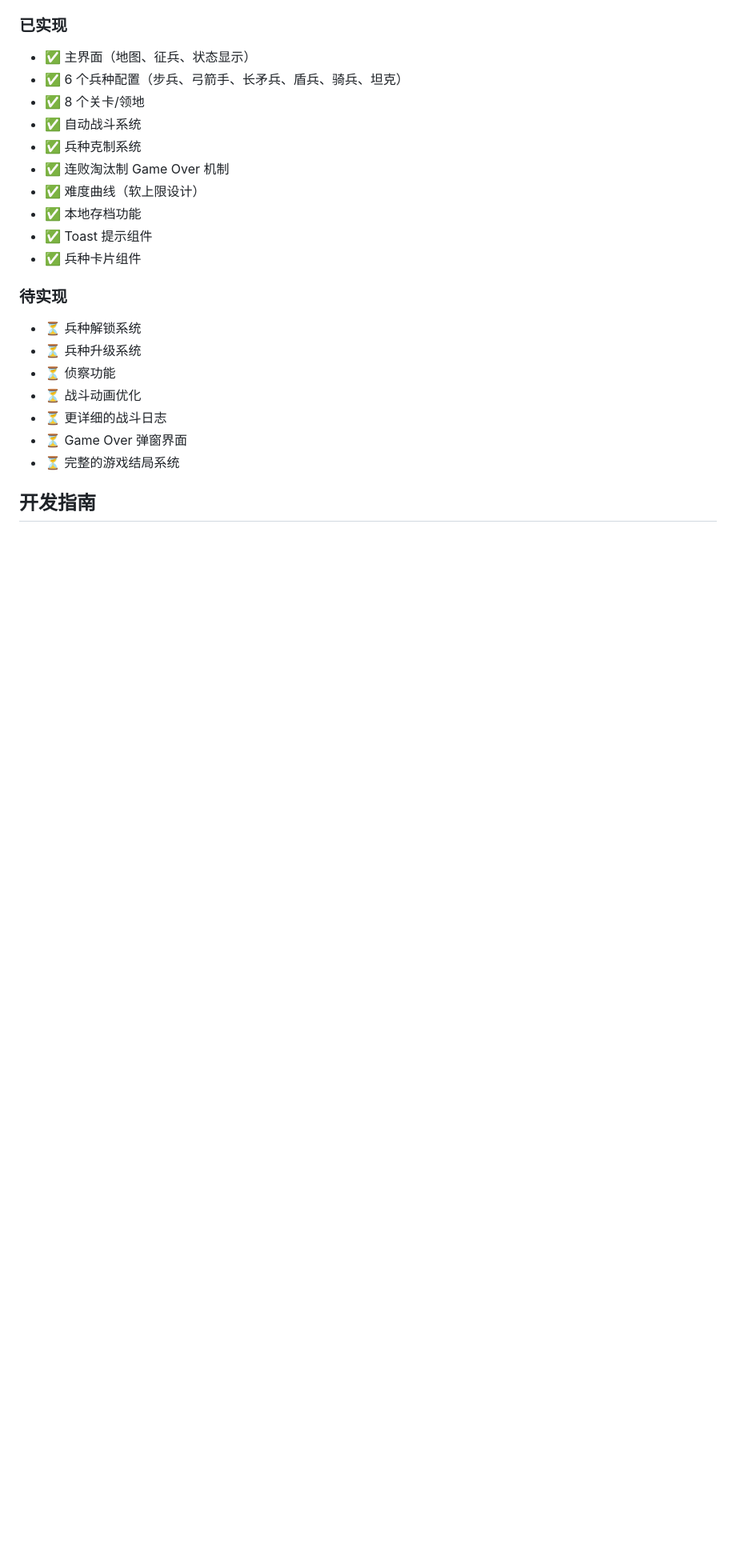
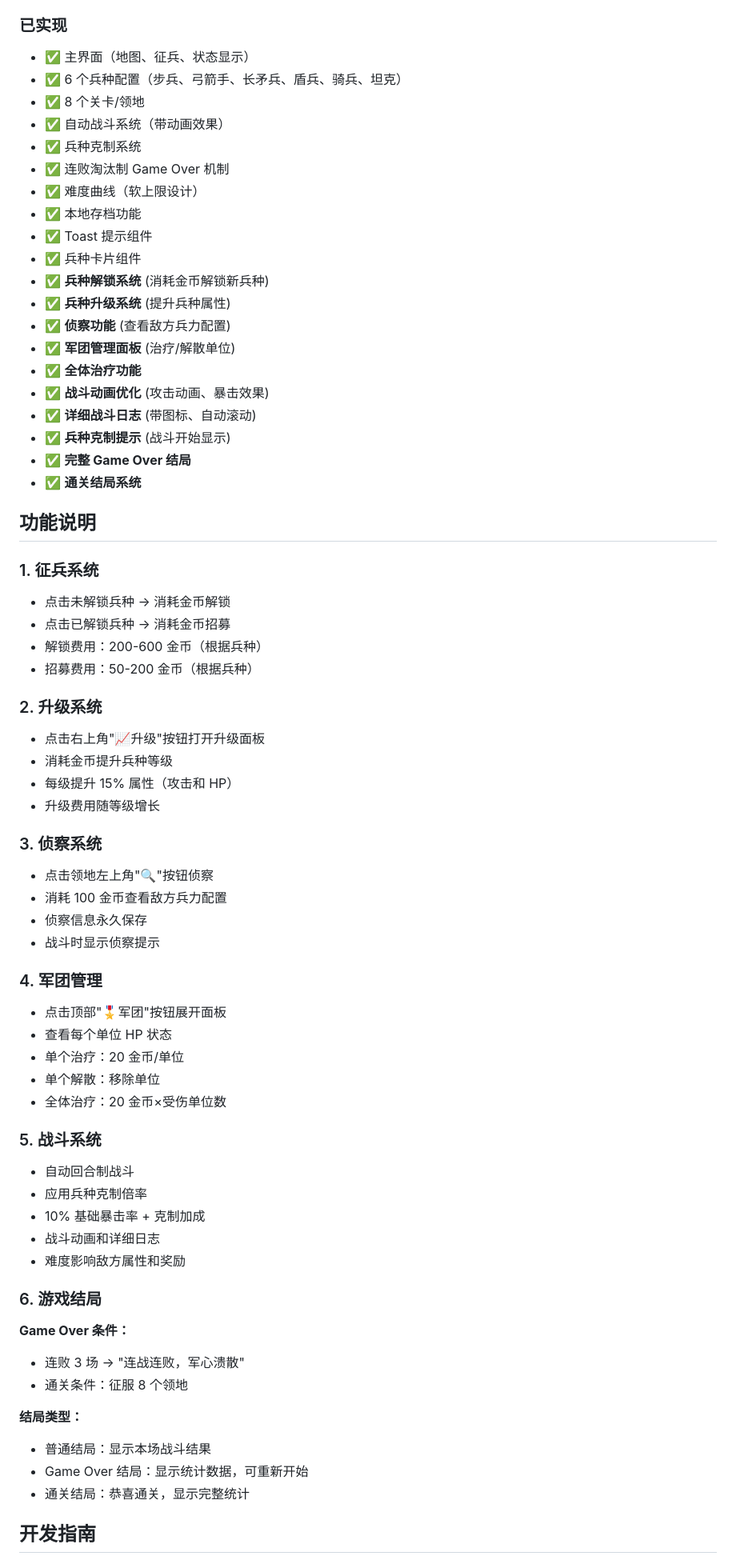
Before and after one commit to xydudu/gamefrommyboy, a Markdown page: miniprogram/README.md, the part around one of its changes. Shown at 80% size. Drawn GitHub-style; blank space fills up the shorter version.

Commit message:
docs: 更新小程序 README 文档

```diff
--- a/miniprogram/README.md
+++ b/miniprogram/README.md
@@ -28,22 +28,68 @@ miniprogram/
 - ✅ 主界面（地图、征兵、状态显示）
 - ✅ 6 个兵种配置（步兵、弓箭手、长矛兵、盾兵、骑兵、坦克）
 - ✅ 8 个关卡/领地
-- ✅ 自动战斗系统
+- ✅ 自动战斗系统（带动画效果）
 - ✅ 兵种克制系统
 - ✅ 连败淘汰制 Game Over 机制
 - ✅ 难度曲线（软上限设计）
 - ✅ 本地存档功能
 - ✅ Toast 提示组件
 - ✅ 兵种卡片组件
+- ✅ **兵种解锁系统** (消耗金币解锁新兵种)
+- ✅ **兵种升级系统** (提升兵种属性)
+- ✅ **侦察功能** (查看敌方兵力配置)
+- ✅ **军团管理面板** (治疗/解散单位)
+- ✅ **全体治疗功能**
+- ✅ **战斗动画优化** (攻击动画、暴击效果)
+- ✅ **详细战斗日志** (带图标、自动滚动)
+- ✅ **兵种克制提示** (战斗开始显示)
+- ✅ **完整 Game Over 结局**
+- ✅ **通关结局系统**
 
-### 待实现
-- ⏳ 兵种解锁系统
-- ⏳ 兵种升级系统
-- ⏳ 侦察功能
-- ⏳ 战斗动画优化
-- ⏳ 更详细的战斗日志
-- ⏳ Game Over 弹窗界面
-- ⏳ 完整的游戏结局系统
+## 功能说明
+
+### 1. 征兵系统
+- 点击未解锁兵种 → 消耗金币解锁
+- 点击已解锁兵种 → 消耗金币招募
+- 解锁费用：200-600 金币（根据兵种）
+- 招募费用：50-200 金币（根据兵种）
+
+### 2. 升级系统
+- 点击右上角"📈升级"按钮打开升级面板
+- 消耗金币提升兵种等级
+- 每级提升 15% 属性（攻击和 HP）
+- 升级费用随等级增长
+
+### 3. 侦察系统
+- 点击领地左上角"🔍"按钮侦察
+- 消耗 100 金币查看敌方兵力配置
+- 侦察信息永久保存
+- 战斗时显示侦察提示
+
+### 4. 军团管理
+- 点击顶部"🎖️军团"按钮展开面板
+- 查看每个单位 HP 状态
+- 单个治疗：20 金币/单位
+- 单个解散：移除单位
+- 全体治疗：20 金币×受伤单位数
+
+### 5. 战斗系统
+- 自动回合制战斗
+- 应用兵种克制倍率
+- 10% 基础暴击率 + 克制加成
+- 战斗动画和详细日志
+- 难度影响敌方属性和奖励
+
+### 6. 游戏结局
+
+**Game Over 条件：**
+- 连败 3 场 → "连战连败，军心溃散"
+- 通关条件：征服 8 个领地
+
+**结局类型：**
+- 普通结局：显示本场战斗结果
+- Game Over 结局：显示统计数据，可重新开始
+- 通关结局：恭喜通关，显示完整统计
 
 ## 开发指南
 
```
Also changed, not shown: other parts of miniprogram/README.md (+31 -26 lines).
